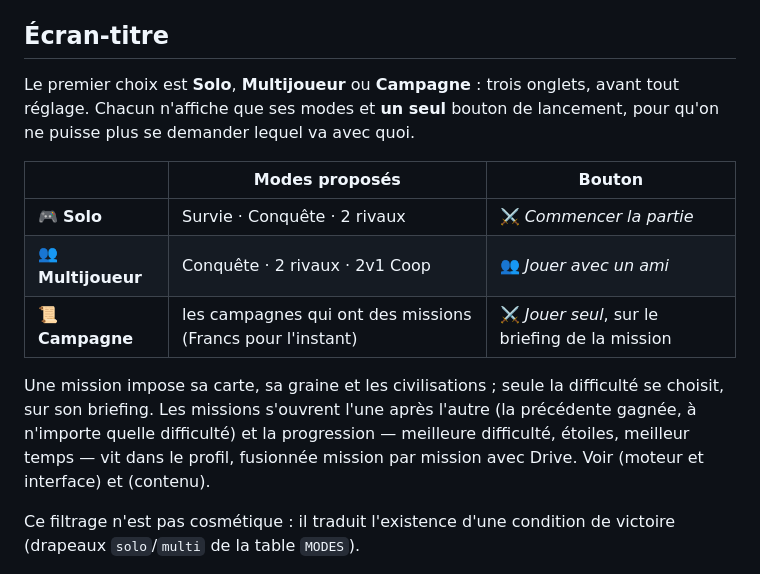
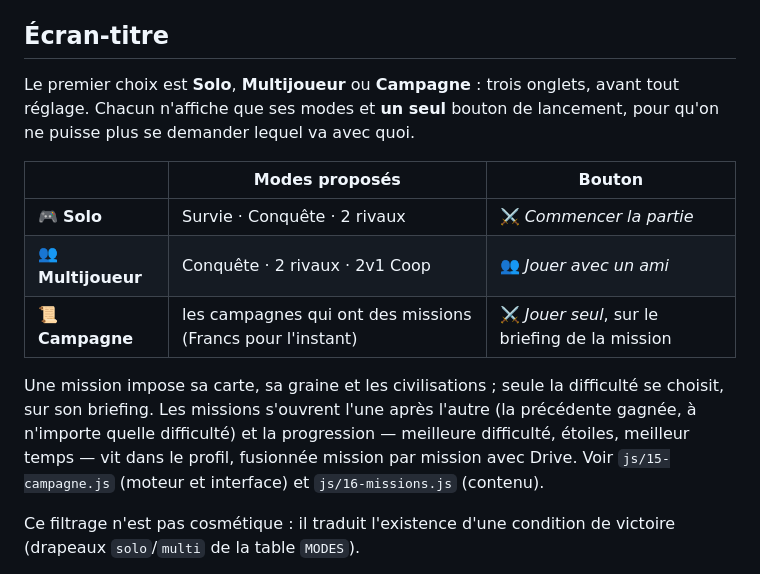
Before and after one commit to AutomaTeam/age-des-conquetes, a Markdown page: README.md, the part around the change. Rendered like a GitHub page.

Commit message:
README : les deux noms de fichier de la campagne, perdus au commit précédent
Co-Authored-By: Claude Opus 5 <noreply@anthropic.com>

```diff
--- a/README.md
+++ b/README.md
@@ -66,8 +66,9 @@ qui survit à une population qui grossit). Voir
 ## Écran-titre
 
 Le premier choix est **Solo**, **Multijoueur** ou **Campagne** : trois
-onglets, avant tout réglage. Chacun n'affiche que ses modes et **un seul** bouton de lancement,
-pour qu'on ne puisse plus se demander lequel va avec quoi.
+onglets, avant tout réglage. Chacun n'affiche que ses modes et **un seul**
+bouton de lancement, pour qu'on ne puisse plus se demander lequel va avec
+quoi.
 
 | | Modes proposés | Bouton |
 |---|---|---|
@@ -79,8 +80,8 @@ Une mission impose sa carte, sa graine et les civilisations ; seule la
 difficulté se choisit, sur son briefing. Les missions s'ouvrent l'une après
 l'autre (la précédente gagnée, à n'importe quelle difficulté) et la
 progression — meilleure difficulté, étoiles, meilleur temps — vit dans le
-profil, fusionnée mission par mission avec Drive. Voir
-(moteur et interface) et  (contenu).
+profil, fusionnée mission par mission avec Drive. Voir `js/15-campagne.js`
+(moteur et interface) et `js/16-missions.js` (contenu).
 
 Ce filtrage n'est pas cosmétique : il traduit l'existence d'une condition de
 victoire (drapeaux `solo`/`multi` de la table `MODES`).
```
